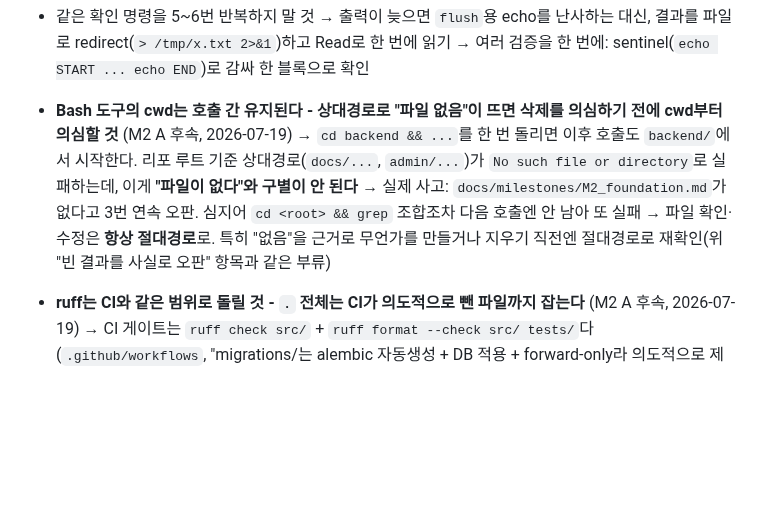
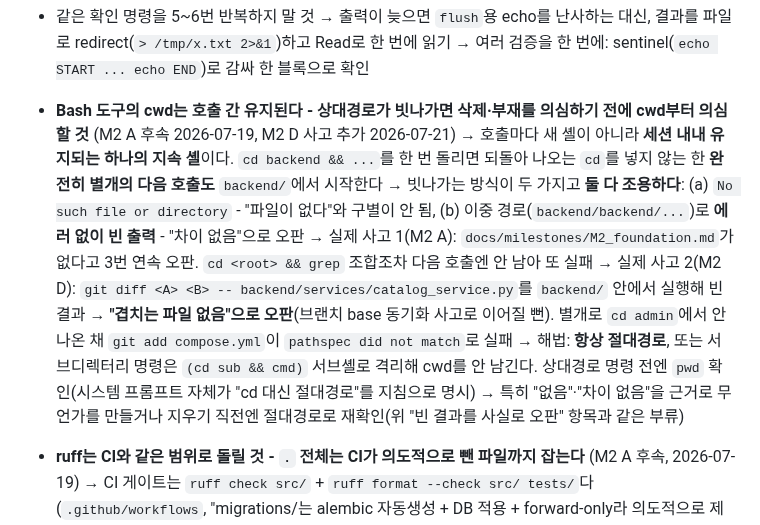
Before and after one commit to Sy3058/d-web, a Markdown page: docs/MISTAKES.md, the part around the change. Drawn GitHub-style; blank space fills up the shorter version.

Commit message:
[COMMON] docs: Bash cwd 지속 함정에 M2 D 사고 사례·서브셸 해법 병합

```diff
--- a/docs/MISTAKES.md
+++ b/docs/MISTAKES.md
@@ -213,10 +213,13 @@
   → 출력이 늦으면 `flush`용 echo를 난사하는 대신, 결과를 파일로 redirect(`> /tmp/x.txt 2>&1`)하고 Read로 한 번에 읽기
   → 여러 검증을 한 번에: sentinel(`echo START ... echo END`)로 감싸 한 블록으로 확인
 
-- **Bash 도구의 cwd는 호출 간 유지된다 - 상대경로로 "파일 없음"이 뜨면 삭제를 의심하기 전에 cwd부터 의심할 것** (M2 A 후속, 2026-07-19)
-  → `cd backend && ...`를 한 번 돌리면 이후 호출도 `backend/`에서 시작한다. 리포 루트 기준 상대경로(`docs/...`, `admin/...`)가 `No such file or directory`로 실패하는데, 이게 **"파일이 없다"와 구별이 안 된다**
-  → 실제 사고: `docs/milestones/M2_foundation.md`가 없다고 3번 연속 오판. 심지어 `cd <root> && grep` 조합조차 다음 호출엔 안 남아 또 실패
-  → 파일 확인·수정은 **항상 절대경로**로. 특히 "없음"을 근거로 무언가를 만들거나 지우기 직전엔 절대경로로 재확인(위 "빈 결과를 사실로 오판" 항목과 같은 부류)
+- **Bash 도구의 cwd는 호출 간 유지된다 - 상대경로가 빗나가면 삭제·부재를 의심하기 전에 cwd부터 의심할 것** (M2 A 후속 2026-07-19, M2 D 사고 추가 2026-07-21)
+  → 호출마다 새 셸이 아니라 **세션 내내 유지되는 하나의 지속 셸**이다. `cd backend && ...`를 한 번 돌리면 되돌아 나오는 `cd`를 넣지 않는 한 **완전히 별개의 다음 호출도** `backend/`에서 시작한다
+  → 빗나가는 방식이 두 가지고 **둘 다 조용하다**: (a) `No such file or directory` - "파일이 없다"와 구별이 안 됨, (b) 이중 경로(`backend/backend/...`)로 **에러 없이 빈 출력** - "차이 없음"으로 오판
+  → 실제 사고 1(M2 A): `docs/milestones/M2_foundation.md`가 없다고 3번 연속 오판. `cd <root> && grep` 조합조차 다음 호출엔 안 남아 또 실패
+  → 실제 사고 2(M2 D): `git diff <A> <B> -- backend/services/catalog_service.py`를 `backend/` 안에서 실행해 빈 결과 → **"겹치는 파일 없음"으로 오판**(브랜치 base 동기화 사고로 이어질 뻔). 별개로 `cd admin`에서 안 나온 채 `git add compose.yml`이 `pathspec did not match`로 실패
+  → 해법: **항상 절대경로**, 또는 서브디렉터리 명령은 `(cd sub && cmd)` 서브셸로 격리해 cwd를 안 남긴다. 상대경로 명령 전엔 `pwd` 확인(시스템 프롬프트 자체가 "cd 대신 절대경로"를 지침으로 명시)
+  → 특히 "없음"·"차이 없음"을 근거로 무언가를 만들거나 지우기 직전엔 절대경로로 재확인(위 "빈 결과를 사실로 오판" 항목과 같은 부류)
 
 - **ruff는 CI와 같은 범위로 돌릴 것 - `.` 전체는 CI가 의도적으로 뺀 파일까지 잡는다** (M2 A 후속, 2026-07-19)
   → CI 게이트는 `ruff check src/` + `ruff format --check src/ tests/`다(`.github/workflows`, "migrations/는 alembic 자동생성 + DB 적용 + forward-only라 의도적으로 제외" 주석 명시)
```
